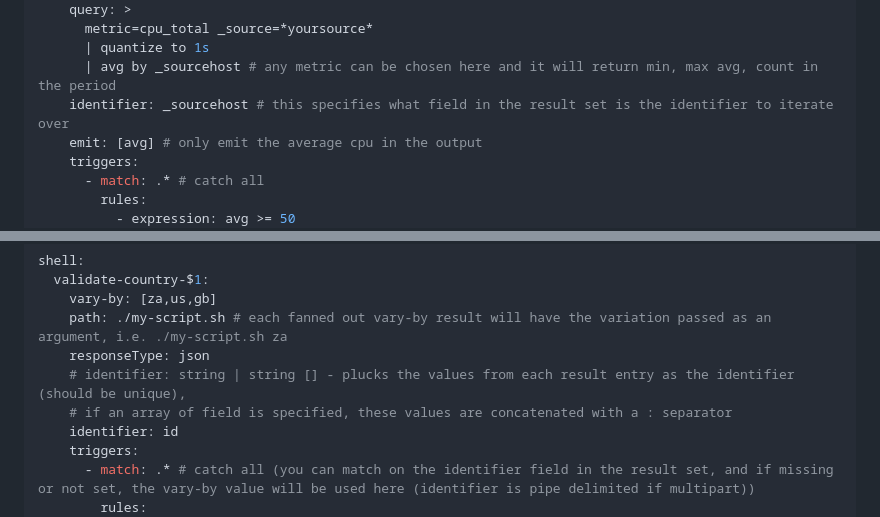
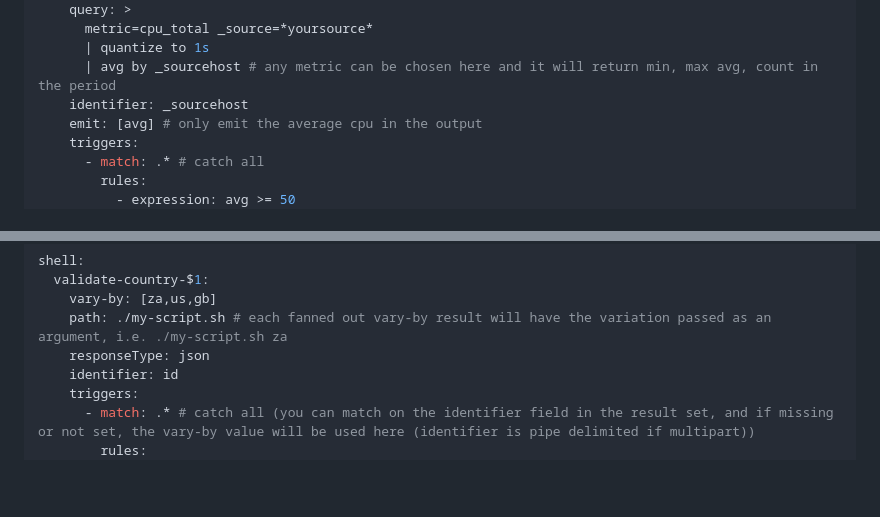
Before and after one commit to Rohland/barky, a Markdown page: README.md, 2 parts joined by grey strips. Drawn GitHub-style; blank space fills up the shorter version.

```diff
--- a/README.md
+++ b/README.md
@@ -367,7 +369,7 @@ sumo:
       metric=cpu_total _source=*yoursource*
       | quantize to 1s
       | avg by _sourcehost # any metric can be chosen here and it will return min, max avg, count in the period
-    identifier: _sourcehost # this specifies what field in the result set is the identifier to iterate over
+    identifier: _sourcehost
     emit: [avg] # only emit the average cpu in the output
     triggers:
       - match: .* # catch all
@@ -459,8 +468,6 @@ shell:
     vary-by: [za,us,gb]
     path: ./my-script.sh # each fanned out vary-by result will have the variation passed as an argument, i.e. ./my-script.sh za
     responseType: json
-    # identifier: string | string [] - plucks the values from each result entry as the identifier (should be unique),
-    # if an array of field is specified, these values are concatenated with a : separator
     identifier: id
     triggers:
       - match: .* # catch all (you can match on the identifier field in the result set, and if missing or not set, the vary-by value will be used here (identifier is pipe delimited if multipart))
```
Also changed, not shown: other parts of README.md (+11 -2 lines).
